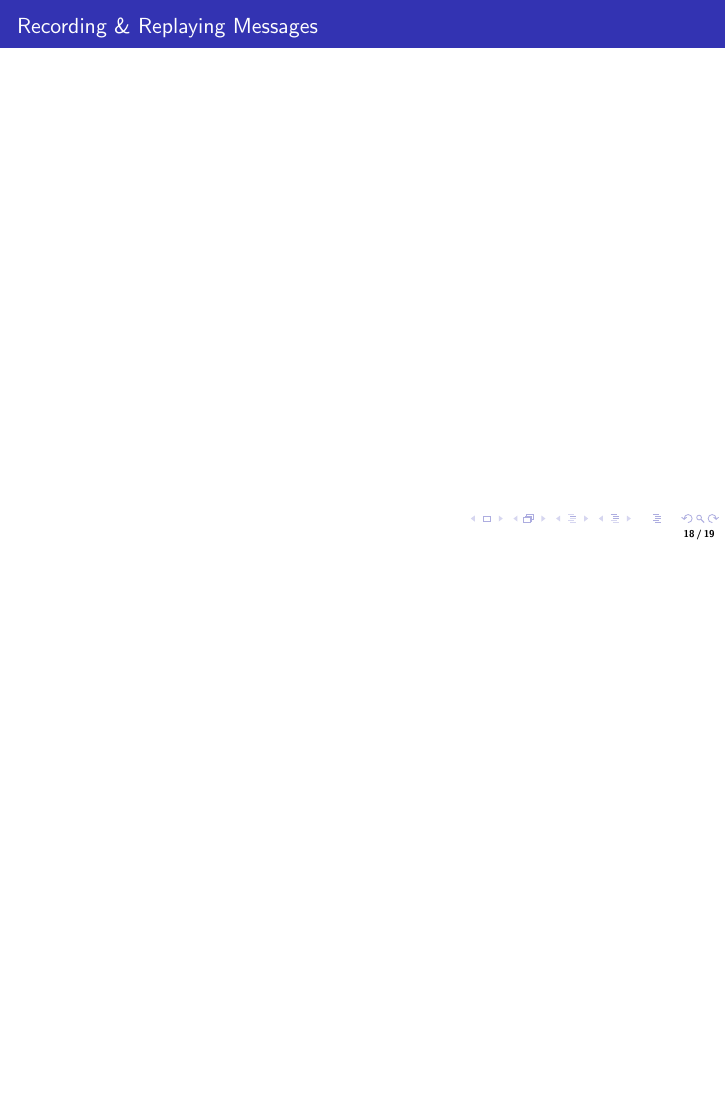
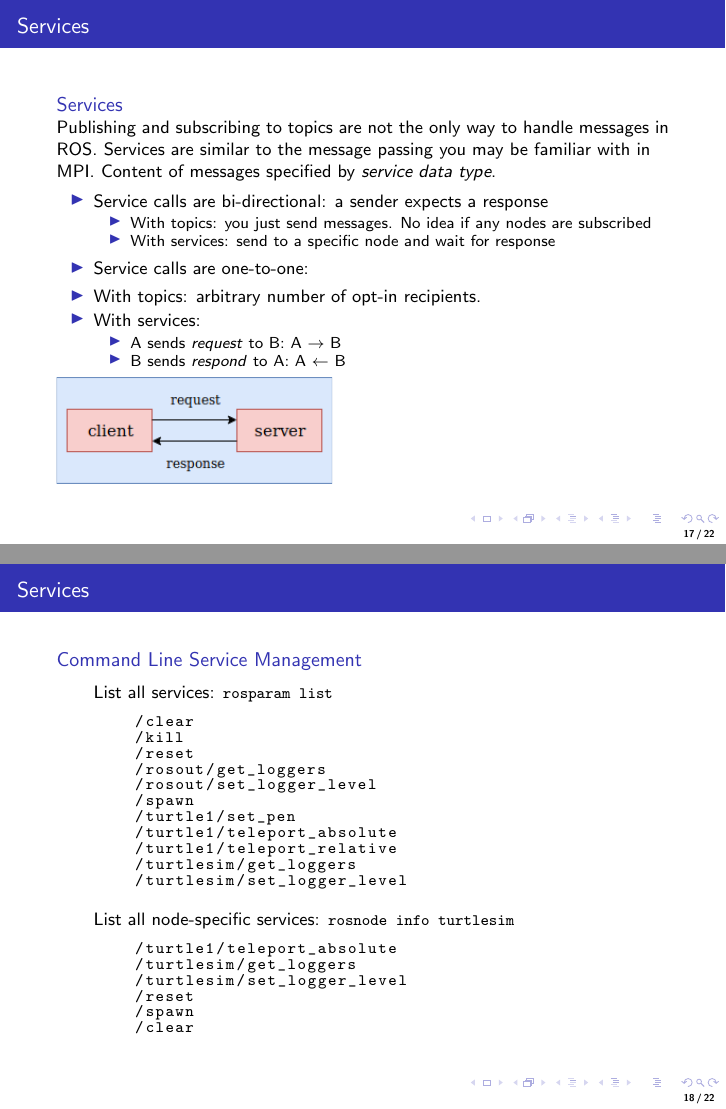
Before and after one commit to ekrell/ros_python_workshop_presentation, LaTeX slides (main.tex): page 18 of 19 before the commit and pages 17 and 18 of 22 after it, the two joined at a grey line, the shorter picture padded with empty space. Compiled offline with pdfLaTeX.

Commit message:
Updates from Overleaf

```diff
--- a/main.tex
+++ b/main.tex
@@ -303,4 +303,55 @@ rospy.loginfo_throttle(10, status2str(pose, params["goal"]))
 
 \begin{section}{Services}
     \begin{frame}{Services}
+        \begin{block}{Services}
+            Publishing and subscribing to topics are not the only way to handle messages in ROS.
+            Services are similar to the message passing you may be familiar with in MPI. Content of messages specified by \textit{service data type}.
+        \end{block}
+        \begin{itemize}
+            \item Service calls are bi-directional: a sender expects a response
+            \begin{itemize}
+                \item With topics: you just send messages. No idea if any nodes are subscribed
+                \item With services: send to a specific node and wait for response
+            \end{itemize}
+            \item Service calls are one-to-one:
+                \item With topics: arbitrary number of opt-in recipients.
+                \item With services:
+                \begin{itemize}
+                    \item A sends \textit{request} to B: A $\rightarrow$ B
+                    \item B sends \textit{respond} to A: A $\leftarrow$ B
+                \end{itemize}
+        \end{itemize}
+        \includegraphics[width=0.45\textwidth,trim={0cm 0cm 0cm 0cm},clip]{img/services.png}
+    \end{frame}
 
+    \begin{frame}[fragile]{Services}
+        \begin{block}{Command Line Service Management}
+            \begin{itemize}
+                \item[] List all services: \lstinline{rosparam list}
+                    \begin{lstlisting}
+    /clear
+    /kill
+    /reset
+    /rosout/get_loggers
+    /rosout/set_logger_level
+    /spawn
+    /turtle1/set_pen
+    /turtle1/teleport_absolute
+    /turtle1/teleport_relative
+    /turtlesim/get_loggers
+    /turtlesim/set_logger_level
+                    \end{lstlisting}
+                \item[] List all node-specific services: \lstinline{rosnode info turtlesim}
+                    \begin{lstlisting}
+    /turtle1/teleport_absolute
+    /turtlesim/get_loggers
+    /turtlesim/set_logger_level
+    /reset
+    /spawn
+    /clear
+                    \end{lstlisting}
+                \end{itemize}
+            \end{block}
+    \end{frame}
+    \begin{frame}[fragile]{Services}
+        \begin{block}{Command Line Service Management}
```
Also changed, not shown: img/services.png (added), main.tex (71 more changed lines).
